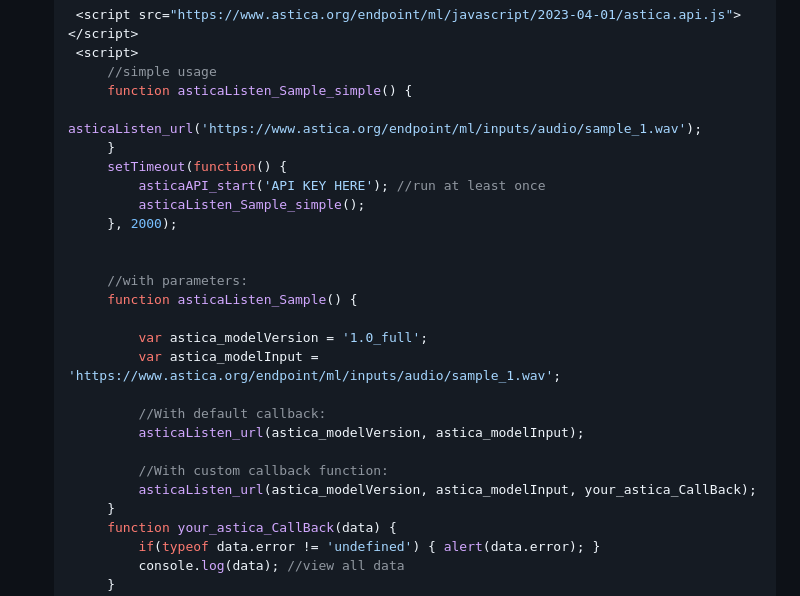
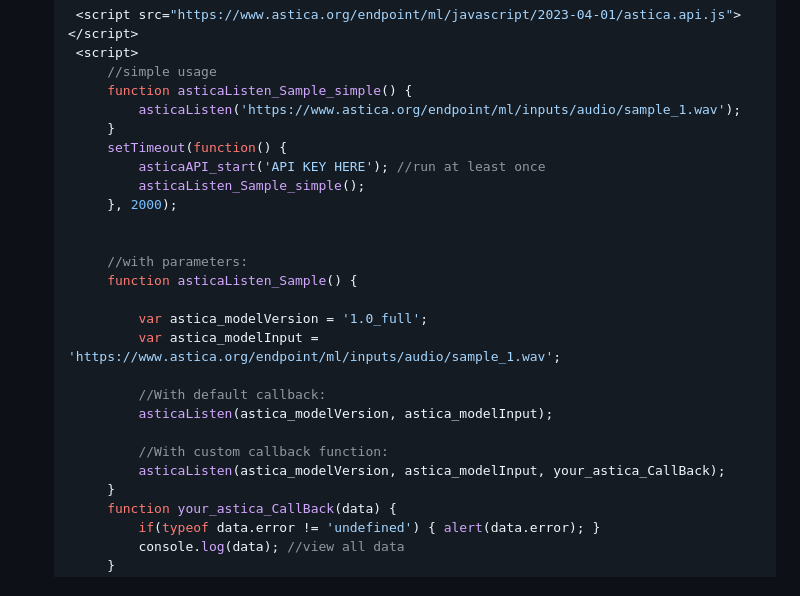
Before and after one commit to alanine/astica-cognitive-api, a Markdown page: examples/javascript-API/README.md, the part around the change printed below. GitHub-like rendering.

```diff
--- a/examples/javascript-API/README.md
+++ b/examples/javascript-API/README.md
@@ -134,7 +134,7 @@ _Get started by including the astica.api.js within your project._
     <script>
         //simple usage
         function asticaListen_Sample_simple() {
-            asticaListen_url('https://www.astica.org/endpoint/ml/inputs/audio/sample_1.wav');
+            asticaListen('https://www.astica.org/endpoint/ml/inputs/audio/sample_1.wav');
         }
         setTimeout(function() {
             asticaAPI_start('API KEY HERE'); //run at least once
@@ -149,10 +149,10 @@ _Get started by including the astica.api.js within your project._
             var astica_modelInput = 'https://www.astica.org/endpoint/ml/inputs/audio/sample_1.wav';
 
             //With default callback:
-            asticaListen_url(astica_modelVersion, astica_modelInput);
+            asticaListen(astica_modelVersion, astica_modelInput);
 
             //With custom callback function:
-            asticaListen_url(astica_modelVersion, astica_modelInput, your_astica_CallBack);
+            asticaListen(astica_modelVersion, astica_modelInput, your_astica_CallBack);
         }
         function your_astica_CallBack(data) {
             if(typeof data.error != 'undefined') { alert(data.error); }
```
Also changed, not shown: other parts of examples/javascript-API/README.md (+17 -17 lines).
